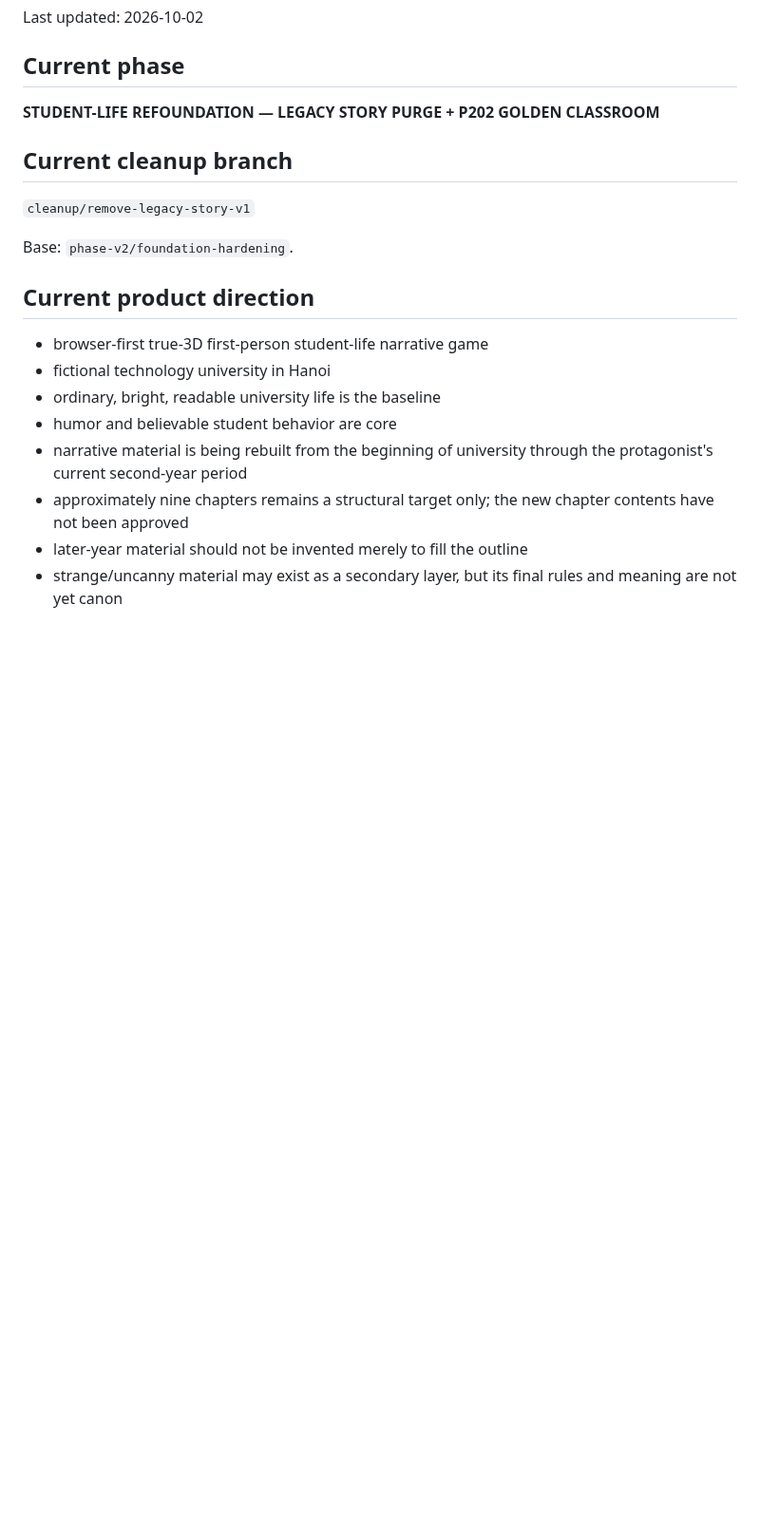
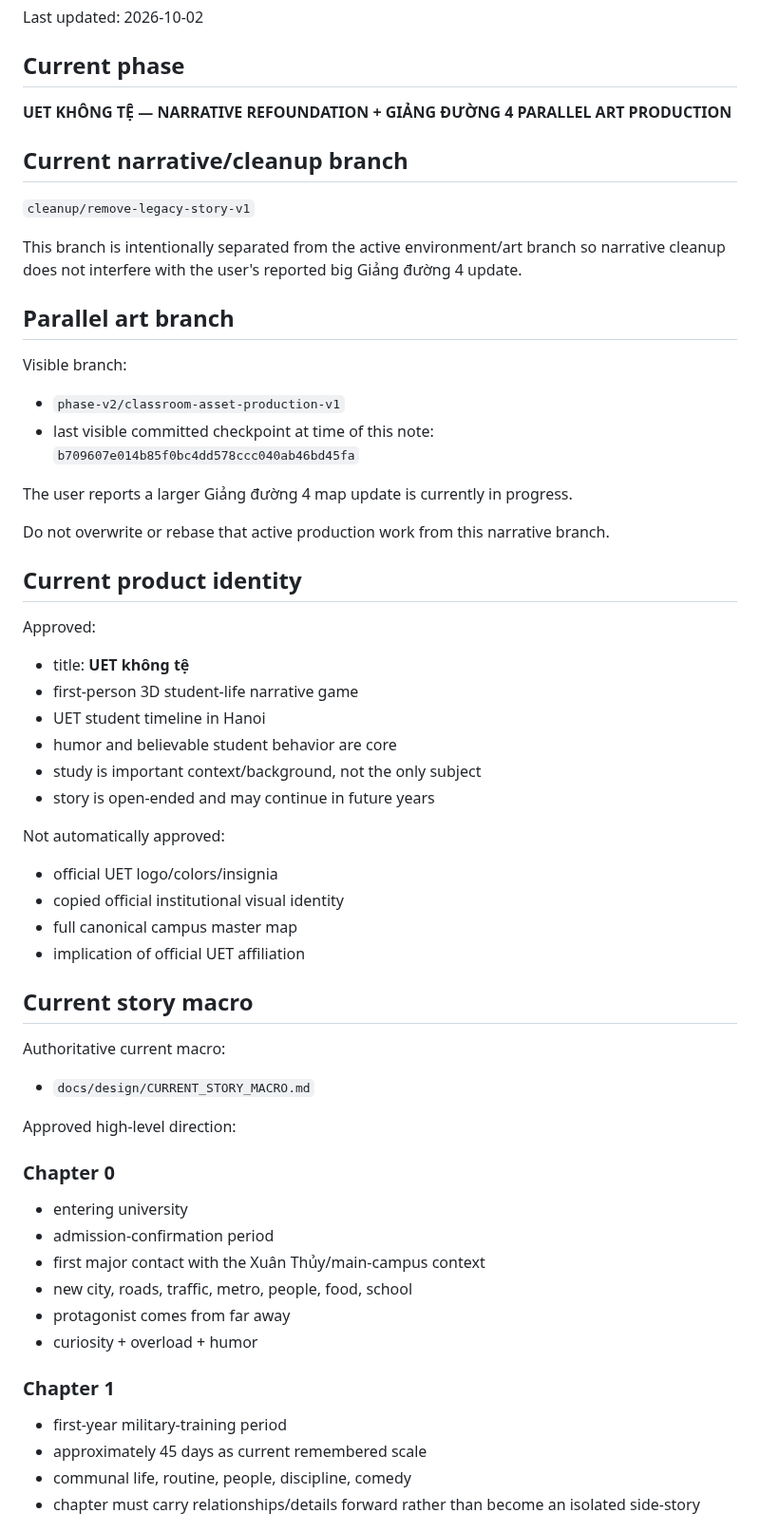
Before and after one commit to phambac2k701-blip/farm_pro_max, a Markdown page: docs/PROGRESS.md, the part around one of its changes. Shown at 95% size. Rendered like a GitHub page; blank space fills up the shorter version.

```diff
--- a/docs/PROGRESS.md
+++ b/docs/PROGRESS.md
@@ -4,21 +4,58 @@ Last updated: 2026-10-02
 
 ## Current phase
 
-**STUDENT-LIFE REFOUNDATION — LEGACY STORY PURGE + P202 GOLDEN CLASSROOM**
+**UET KHÔNG TỆ — NARRATIVE REFOUNDATION + GIẢNG ĐƯỜNG 4 PARALLEL ART PRODUCTION**
 
-## Current cleanup branch
+## Current narrative/cleanup branch
 
 `cleanup/remove-legacy-story-v1`
 
-Base: `phase-v2/foundation-hardening`.
+This branch is intentionally separated from the active environment/art branch so narrative cleanup does not interfere with the user's reported big Giảng đường 4 update.
 
-## Current product direction
+## Parallel art branch
 
-- browser-first true-3D first-person student-life narrative game
-- fictional technology university in Hanoi
-- ordinary, bright, readable university life is the baseline
+Visible branch:
+- `phase-v2/classroom-asset-production-v1`
+- last visible committed checkpoint at time of this note: `b709607e014b85f0bc4dd578ccc040ab46bd45fa`
+
+The user reports a larger Giảng đường 4 map update is currently in progress.
+
+Do not overwrite or rebase that active production work from this narrative branch.
+
+## Current product identity
+
+Approved:
+- title: **UET không tệ**
+- first-person 3D student-life narrative game
+- UET student timeline in Hanoi
 - humor and believable student behavior are core
-- narrative material is being rebuilt from the beginning of university through the protagonist's current second-year period
-- approximately nine chapters remains a structural target only; the new chapter contents have not been approved
-- later-year material should not be invented merely to fill the outline
-- strange/uncanny material may exist as a secondary layer, but its final rules and meaning are not yet canon
+- study is important context/background, not the only subject
+- story is open-ended and may continue in future years
+
+Not automatically approved:
+- official UET logo/colors/insignia
+- copied official institutional visual identity
+- full canonical campus master map
+- implication of official UET affiliation
+
+## Current story macro
+
+Authoritative current macro:
+- `docs/design/CURRENT_STORY_MACRO.md`
+
+Approved high-level direction:
+
+### Chapter 0
+- entering university
+- admission-confirmation period
+- first major contact with the Xuân Thủy/main-campus context
+- new city, roads, traffic, metro, people, food, school
+- protagonist comes from far away
+- curiosity + overload + humor
+
+### Chapter 1
+- first-year military-training period
+- approximately 45 days as current remembered scale
+- communal life, routine, people, discipline, comedy
+- chapter must carry relationships/details forward rather than become an isolated side-story
+
```
Also changed, not shown: other parts of docs/PROGRESS.md (+55 -66 lines).
